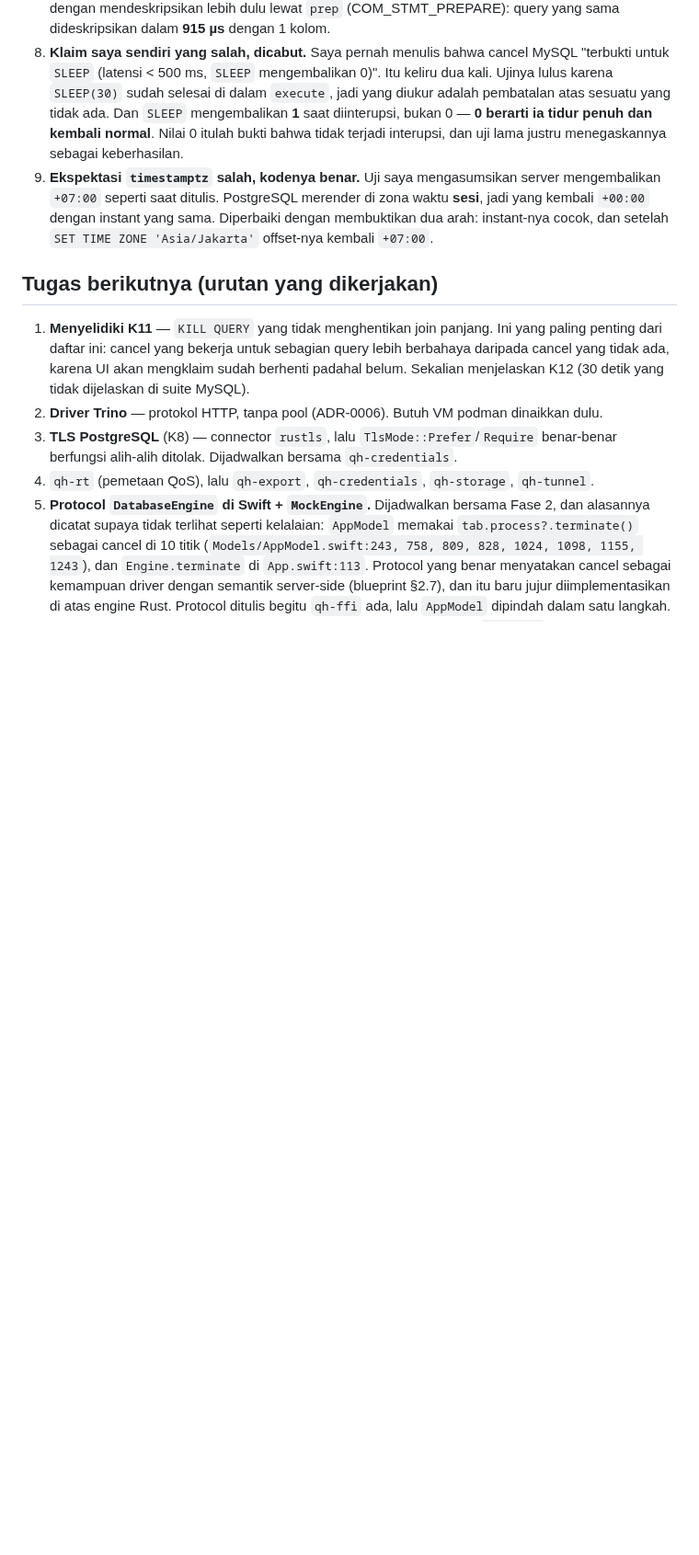
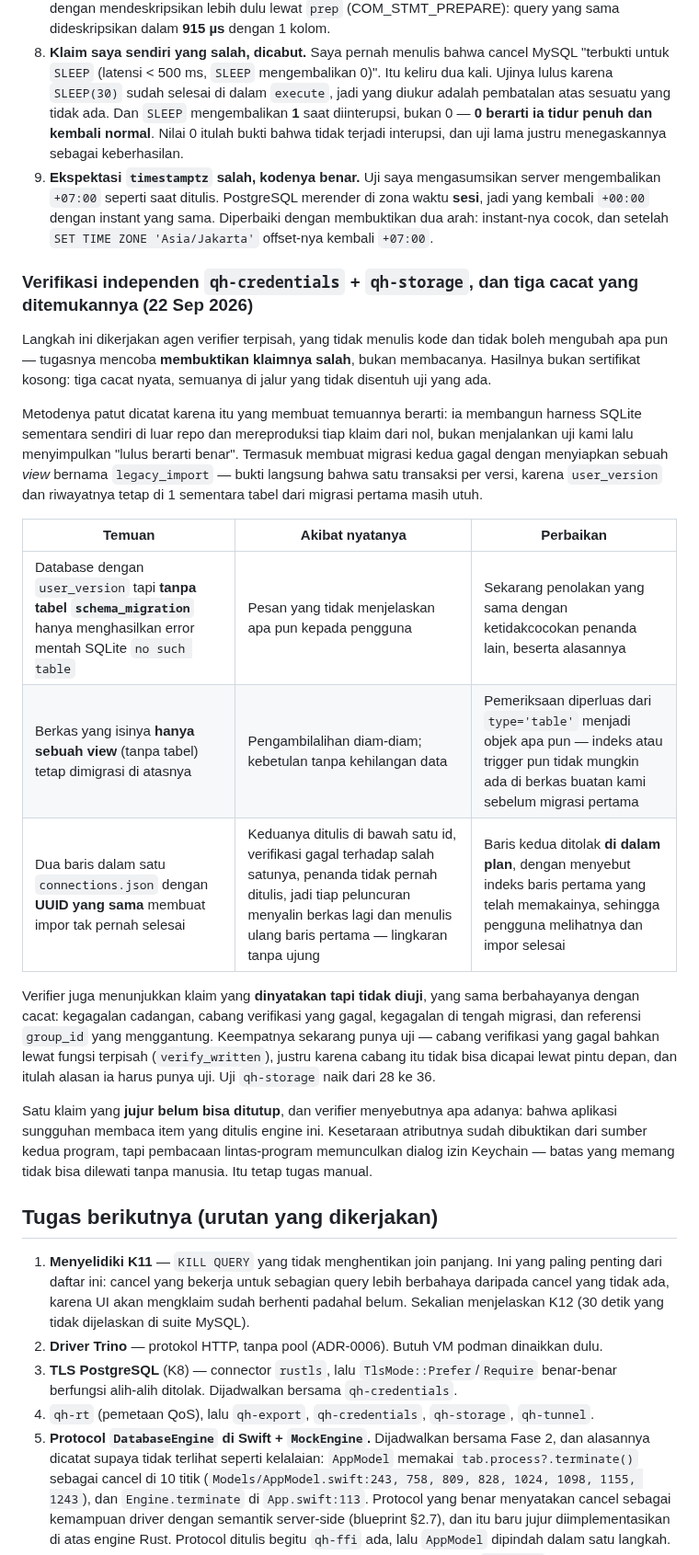
Before and after one commit to faisalcayunda/queryhive, a Markdown page: PROGRESS.md, the part around the change. Shown at 92% size. Drawn GitHub-style; blank space fills up the shorter version.

Commit message:
docs(progress): the verifier's round, and the three defects it found
An independent pass that reproduced every claim from scratch found three real
edges the suite never touched, all in the foreign-database and import paths: a
marker with no history table, a file holding only a view, and two rows sharing
one uuid -- the last of which made an import unable to ever finish. Recording
what each one cost and what now covers it, including the claims that were only
asserted and had no test until this round.

```diff
--- a/PROGRESS.md
+++ b/PROGRESS.md
@@ -407,6 +407,35 @@ Temuan nyata dari proses ini, semuanya diperbaiki di kode dan bukan disesuaikan
    yang kembali `+00:00` dengan instant yang sama. Diperbaiki dengan membuktikan dua arah:
    instant-nya cocok, dan setelah `SET TIME ZONE 'Asia/Jakarta'` offset-nya kembali `+07:00`.
 
+### Verifikasi independen `qh-credentials` + `qh-storage`, dan tiga cacat yang ditemukannya (22 Sep 2026)
+
+Langkah ini dikerjakan agen verifier terpisah, yang tidak menulis kode dan tidak boleh mengubah apa
+pun — tugasnya mencoba **membuktikan klaimnya salah**, bukan membacanya. Hasilnya bukan sertifikat
+kosong: tiga cacat nyata, semuanya di jalur yang tidak disentuh uji yang ada.
+
+Metodenya patut dicatat karena itu yang membuat temuannya berarti: ia membangun harness SQLite
+sementara sendiri di luar repo dan mereproduksi tiap klaim dari nol, bukan menjalankan uji kami lalu
+menyimpulkan "lulus berarti benar". Termasuk membuat migrasi kedua gagal dengan menyiapkan sebuah
+*view* bernama `legacy_import` — bukti langsung bahwa satu transaksi per versi, karena `user_version`
+dan riwayatnya tetap di 1 sementara tabel dari migrasi pertama masih utuh.
+
+| Temuan | Akibat nyatanya | Perbaikan |
+|---|---|---|
+| Database dengan `user_version` tapi **tanpa tabel `schema_migration`** hanya menghasilkan error mentah SQLite `no such table` | Pesan yang tidak menjelaskan apa pun kepada pengguna | Sekarang penolakan yang sama dengan ketidakcocokan penanda lain, beserta alasannya |
+| Berkas yang isinya **hanya sebuah view** (tanpa tabel) tetap dimigrasi di atasnya | Pengambilalihan diam-diam; kebetulan tanpa kehilangan data | Pemeriksaan diperluas dari `type='table'` menjadi objek apa pun — indeks atau trigger pun tidak mungkin ada di berkas buatan kami sebelum migrasi pertama |
+| Dua baris dalam satu `connections.json` dengan **UUID yang sama** membuat impor tak pernah selesai | Keduanya ditulis di bawah satu id, verifikasi gagal terhadap salah satunya, penanda tidak pernah ditulis, jadi tiap peluncuran menyalin berkas lagi dan menulis ulang baris pertama — lingkaran tanpa ujung | Baris kedua ditolak **di dalam plan**, dengan menyebut indeks baris pertama yang telah memakainya, sehingga pengguna melihatnya dan impor selesai |
+
+Verifier juga menunjukkan klaim yang **dinyatakan tapi tidak diuji**, yang sama berbahayanya dengan
+cacat: kegagalan cadangan, cabang verifikasi yang gagal, kegagalan di tengah migrasi, dan referensi
+`group_id` yang menggantung. Keempatnya sekarang punya uji — cabang verifikasi yang gagal bahkan
+lewat fungsi terpisah (`verify_written`), justru karena cabang itu tidak bisa dicapai lewat pintu
+depan, dan itulah alasan ia harus punya uji. Uji `qh-storage` naik dari 28 ke 36.
+
+Satu klaim yang **jujur belum bisa ditutup**, dan verifier menyebutnya apa adanya: bahwa aplikasi
+sungguhan membaca item yang ditulis engine ini. Kesetaraan atributnya sudah dibuktikan dari sumber
+kedua program, tapi pembacaan lintas-program memunculkan dialog izin Keychain — batas yang memang
+tidak bisa dilewati tanpa manusia. Itu tetap tugas manual.
+
 ## Tugas berikutnya (urutan yang dikerjakan)
 
 1. **Menyelidiki K11** — `KILL QUERY` yang tidak menghentikan join panjang. Ini yang paling
```
